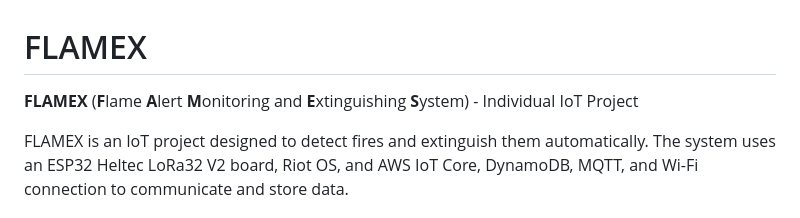
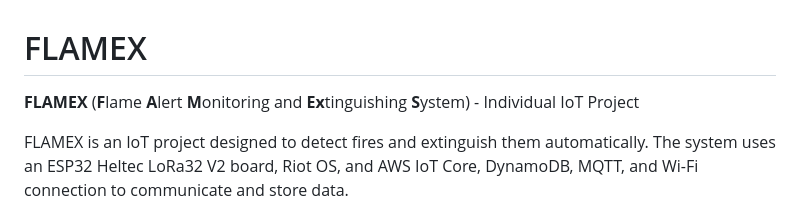
Before and after one commit to francesco-fortunato/FLAMEX, a Markdown page: README.md, the part around the change. Rendered like a GitHub page.

```diff
--- a/README.md
+++ b/README.md
@@ -1,5 +1,5 @@
 # FLAMEX
-**FLAMEX** (**F**lame **A**lert **M**onitoring and **E**xtinguishing **S**ystem) - Individual IoT Project
+**FLAMEX** (**F**lame **A**lert **M**onitoring and **Ex**tinguishing **S**ystem) - Individual IoT Project
 
 FLAMEX is an IoT project designed to detect fires and extinguish them automatically. The system uses an ESP32 Heltec LoRa32 V2 board, Riot OS, and AWS IoT Core, DynamoDB, MQTT, and Wi-Fi connection to communicate and store data.
 
```
